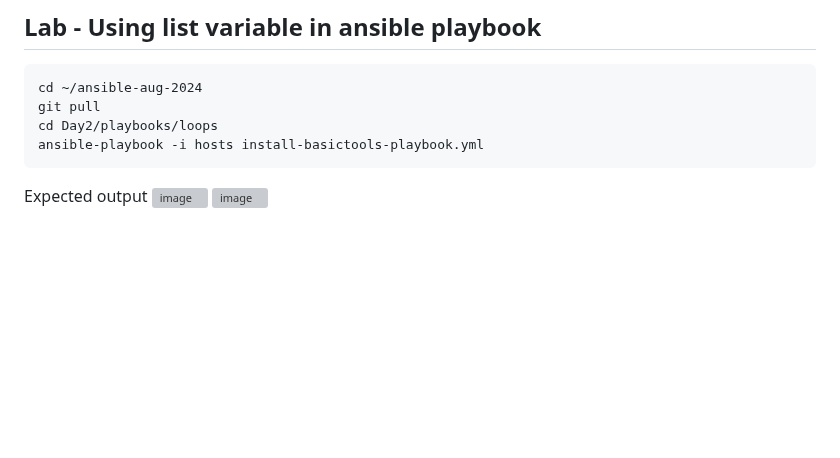
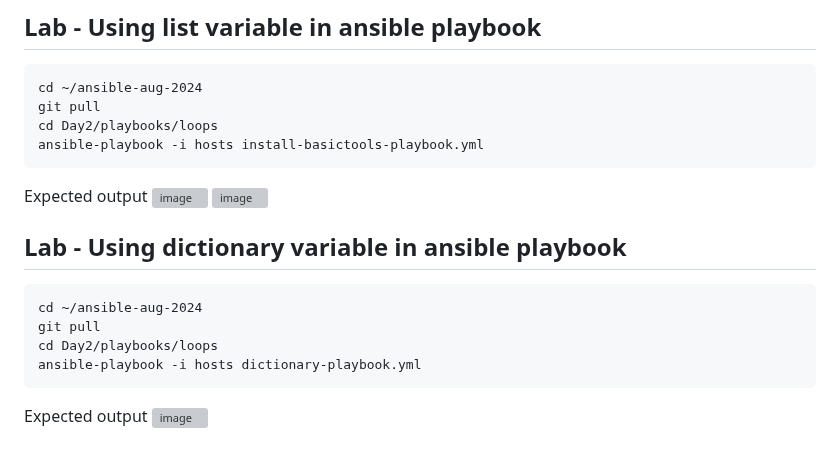
Before and after one commit to tektutor/ansible-aug-2024, a Markdown page: Day2/README.md, the part around the change. Rendered like a GitHub page; blank space fills up the shorter version; grey boxes are pictures that could not be loaded.

````diff
--- a/Day2/README.md
+++ b/Day2/README.md
@@ -120,3 +120,15 @@ ansible-playbook -i hosts install-basictools-playbook.yml
 Expected output
 ![image](https://github.com/user-attachments/assets/4ac6edb5-0110-4d80-b600-7e2a38288b4f)
 ![image](https://github.com/user-attachments/assets/9b0f5d58-cbd3-4fc1-8b7c-e19e9553b45c)
+
+## Lab - Using dictionary variable in ansible playbook
+```
+cd ~/ansible-aug-2024
+git pull
+cd Day2/playbooks/loops
+ansible-playbook -i hosts dictionary-playbook.yml
+```
+
+
+Expected output
+![image](https://github.com/user-attachments/assets/49b00485-af7d-40e5-804b-c2b6dec0c0d6)
````
